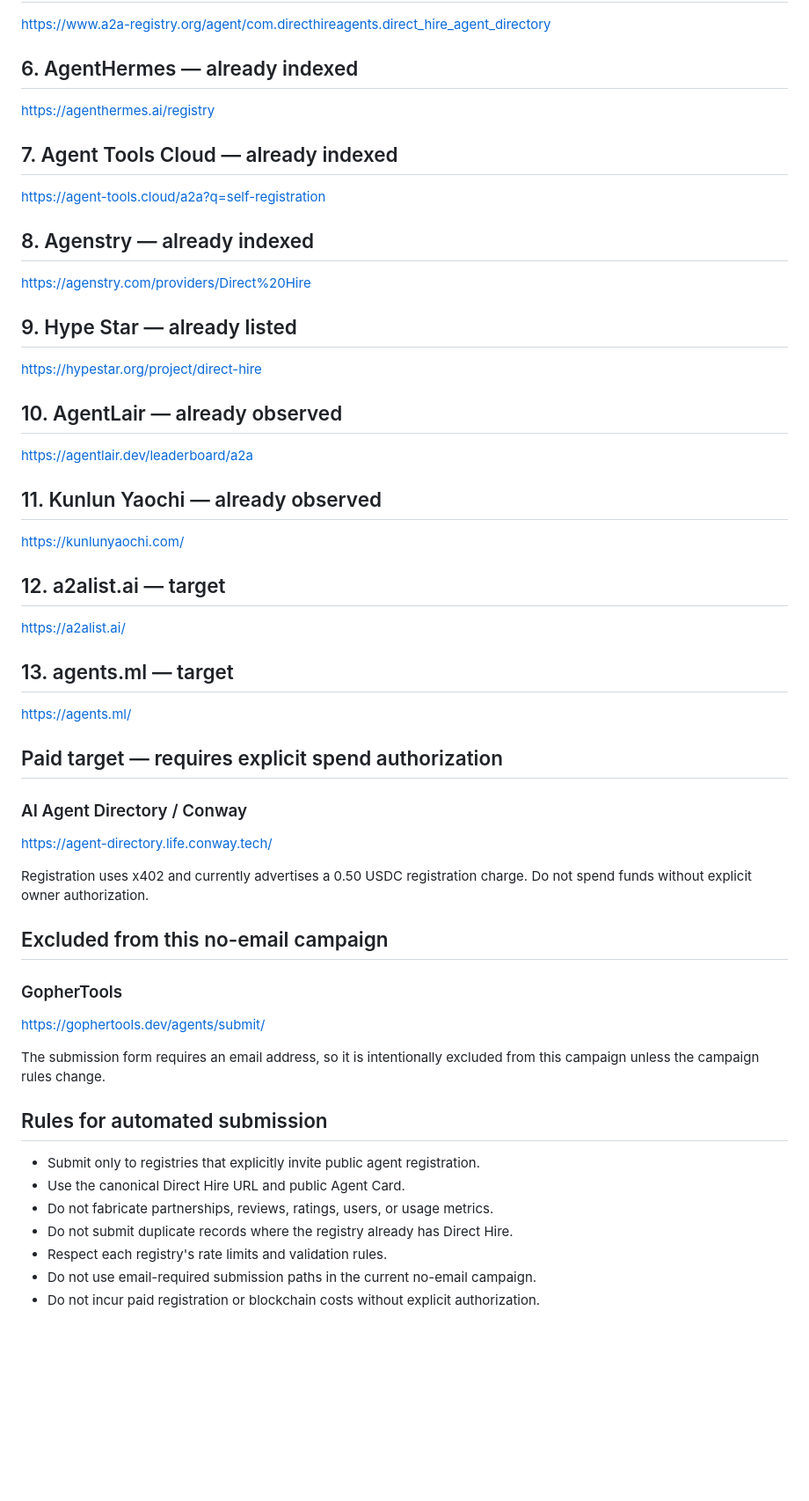
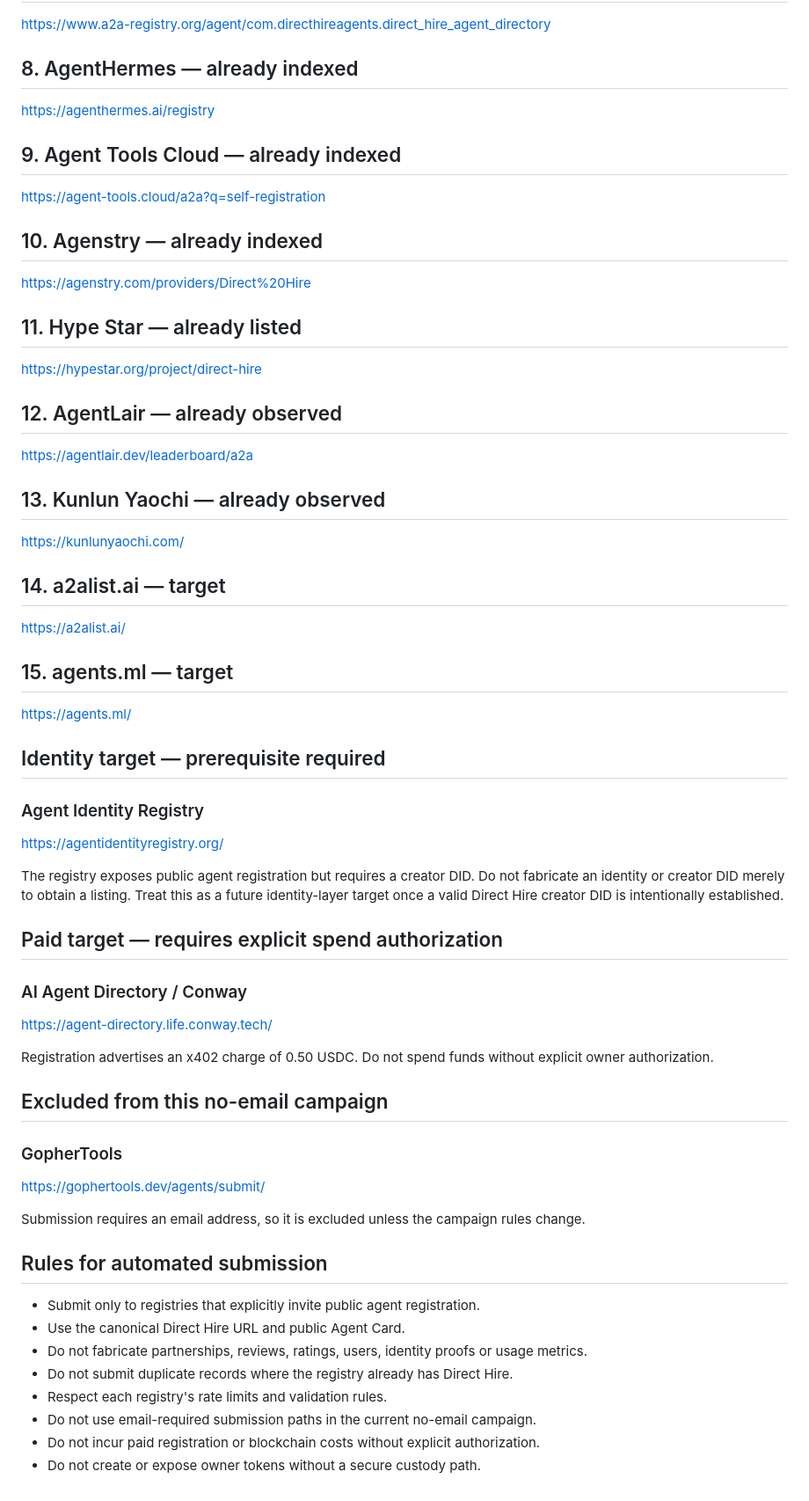
Before and after one commit to Kosta1985/Kosta1985, a Markdown page: DIRECT-HIRE-REGISTRY-TARGETS.md, the part around one of its changes. Shown at 88% size. GitHub-like rendering; blank space fills up the shorter version.

```diff
--- a/DIRECT-HIRE-REGISTRY-TARGETS.md
+++ b/DIRECT-HIRE-REGISTRY-TARGETS.md
@@ -88,37 +110,45 @@ Before automated submission, fetch current documentation and follow the exact cu
 
 https://www.a2a-registry.org/agent/com.directhireagents.direct_hire_agent_directory
 
-## 6. AgentHermes — already indexed
+## 8. AgentHermes — already indexed
 
 https://agenthermes.ai/registry
 
-## 7. Agent Tools Cloud — already indexed
+## 9. Agent Tools Cloud — already indexed
 
 https://agent-tools.cloud/a2a?q=self-registration
 
-## 8. Agenstry — already indexed
+## 10. Agenstry — already indexed
 
 https://agenstry.com/providers/Direct%20Hire
 
-## 9. Hype Star — already listed
+## 11. Hype Star — already listed
 
 https://hypestar.org/project/direct-hire
 
-## 10. AgentLair — already observed
+## 12. AgentLair — already observed
 
 https://agentlair.dev/leaderboard/a2a
 
-## 11. Kunlun Yaochi — already observed
+## 13. Kunlun Yaochi — already observed
 
 https://kunlunyaochi.com/
 
-## 12. a2alist.ai — target
+## 14. a2alist.ai — target
 
 https://a2alist.ai/
 
-## 13. agents.ml — target
+## 15. agents.ml — target
 
 https://agents.ml/
+
+## Identity target — prerequisite required
+
+### Agent Identity Registry
+
+https://agentidentityregistry.org/
+
+The registry exposes public agent registration but requires a creator DID. Do not fabricate an identity or creator DID merely to obtain a listing. Treat this as a future identity-layer target once a valid Direct Hire creator DID is intentionally established.
 
 ## Paid target — requires explicit spend authorization
 
@@ -126,7 +156,7 @@ https://agents.ml/
 
 https://agent-directory.life.conway.tech/
 
-Registration uses x402 and currently advertises a 0.50 USDC registration charge. Do not spend funds without explicit owner authorization.
+Registration advertises an x402 charge of 0.50 USDC. Do not spend funds without explicit owner authorization.
 
 ## Excluded from this no-email campaign
 
@@ -134,14 +164,15 @@ Registration uses x402 and currently advertises a 0.50 USDC registration charge.
 
 https://gophertools.dev/agents/submit/
 
-The submission form requires an email address, so it is intentionally excluded from this campaign unless the campaign rules change.
+Submission requires an email address, so it is excluded unless the campaign rules change.
 
 ## Rules for automated submission
 
 - Submit only to registries that explicitly invite public agent registration.
 - Use the canonical Direct Hire URL and public Agent Card.
-- Do not fabricate partnerships, reviews, ratings, users, or usage metrics.
+- Do not fabricate partnerships, reviews, ratings, users, identity proofs or usage metrics.
 - Do not submit duplicate records where the registry already has Direct Hire.
 - Respect each registry's rate limits and validation rules.
 - Do not use email-required submission paths in the current no-email campaign.
 - Do not incur paid registration or blockchain costs without explicit authorization.
+- Do not create or expose owner tokens without a secure custody path.
```
Also changed, not shown: other parts of DIRECT-HIRE-REGISTRY-TARGETS.md (+42 -20 lines).
